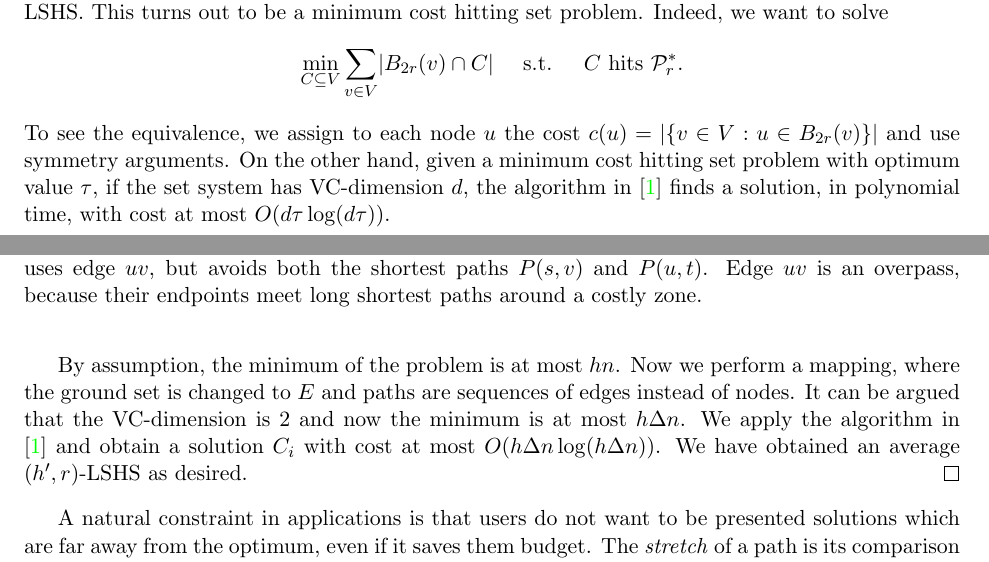
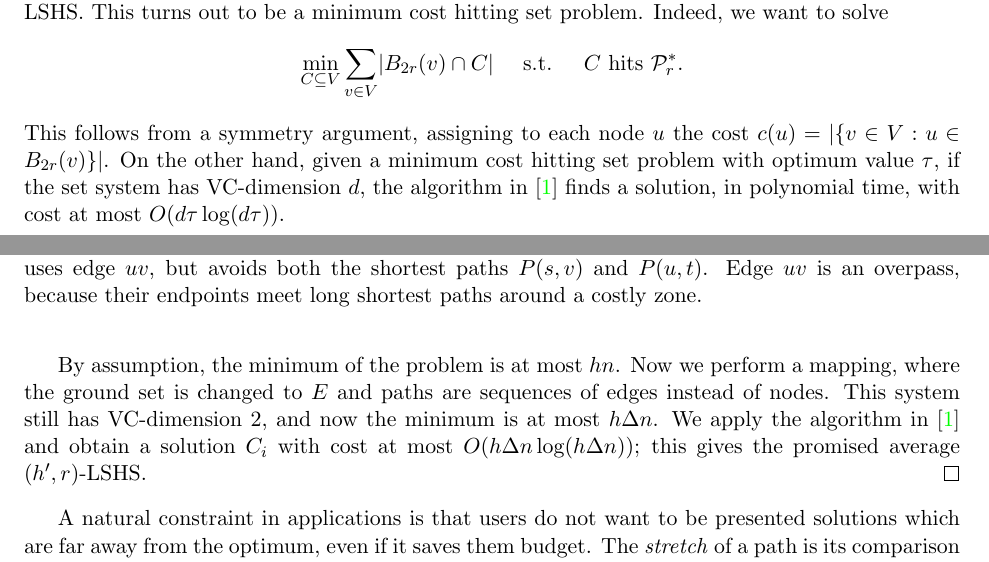
Before and after one commit to albvera/CSP, a LaTeX document (draft.tex, which reads sec_avg_hd.tex): two parts of pages 1 and 2 of 5, joined at a grey line, cut so that both start at the same text. Compiled offline with pdfLaTeX.

Commit message:
small changes

```diff
--- a/sec_avg_hd.tex
+++ b/sec_avg_hd.tex
@@ -35,14 +35,13 @@ Indeed, we want to solve
 \[
 \min_{C\subseteq V} \sum_{v\in V}\abs{B_{2r}(v)\cap C}  \quad \text{ s.t. } \quad C \text{ hits } \PS_r.
 \]
-To see the equivalence, we assign to each node $u$ the cost $c(u)=\abs{\crl{v\in V: u\in B_{2r}(v)}}$ and use symmetry arguments.
+This follows from a symmetry argument, assigning to each node $u$ the cost $c(u)=\abs{\crl{v\in V: u\in B_{2r}(v)}}$.
 On the other hand, given a minimum cost hitting set problem with optimum value $\tau$, if the set system has VC-dimension $d$, the algorithm in \cite{vc_dim_hitting} finds a solution, in polynomial time, with cost at most $\Or(d\tau\log(d\tau))$.
 
 By assumption, the minimum of the problem is at most $hn$.
 Now we perform a mapping, where the ground set is changed to $E$ and paths are sequences of edges instead of nodes.
-It can be argued that the VC-dimension is 2 and now the minimum is at most $h\Delta n$.
-We apply the algorithm in \cite{vc_dim_hitting} and obtain a solution $C_i$ with cost at most $\Or(h\Delta n\log(h\Delta n))$.
-We have obtained an average $(h',r)$-LSHS as desired.
+This system still has VC-dimension 2, and now the minimum is at most $h\Delta n$.
+We apply the algorithm in \cite{vc_dim_hitting} and obtain a solution $C_i$ with cost at most $\Or(h\Delta n\log(h\Delta n))$; this gives the promised average $(h',r)$-LSHS.
 \end{proof}
 
 A natural constraint in applications is that users do not want to be presented solutions which are far away from the optimum, even if it saves them budget.
```
Also changed, not shown: sec_avg_hd.tex (2 more changed lines).
